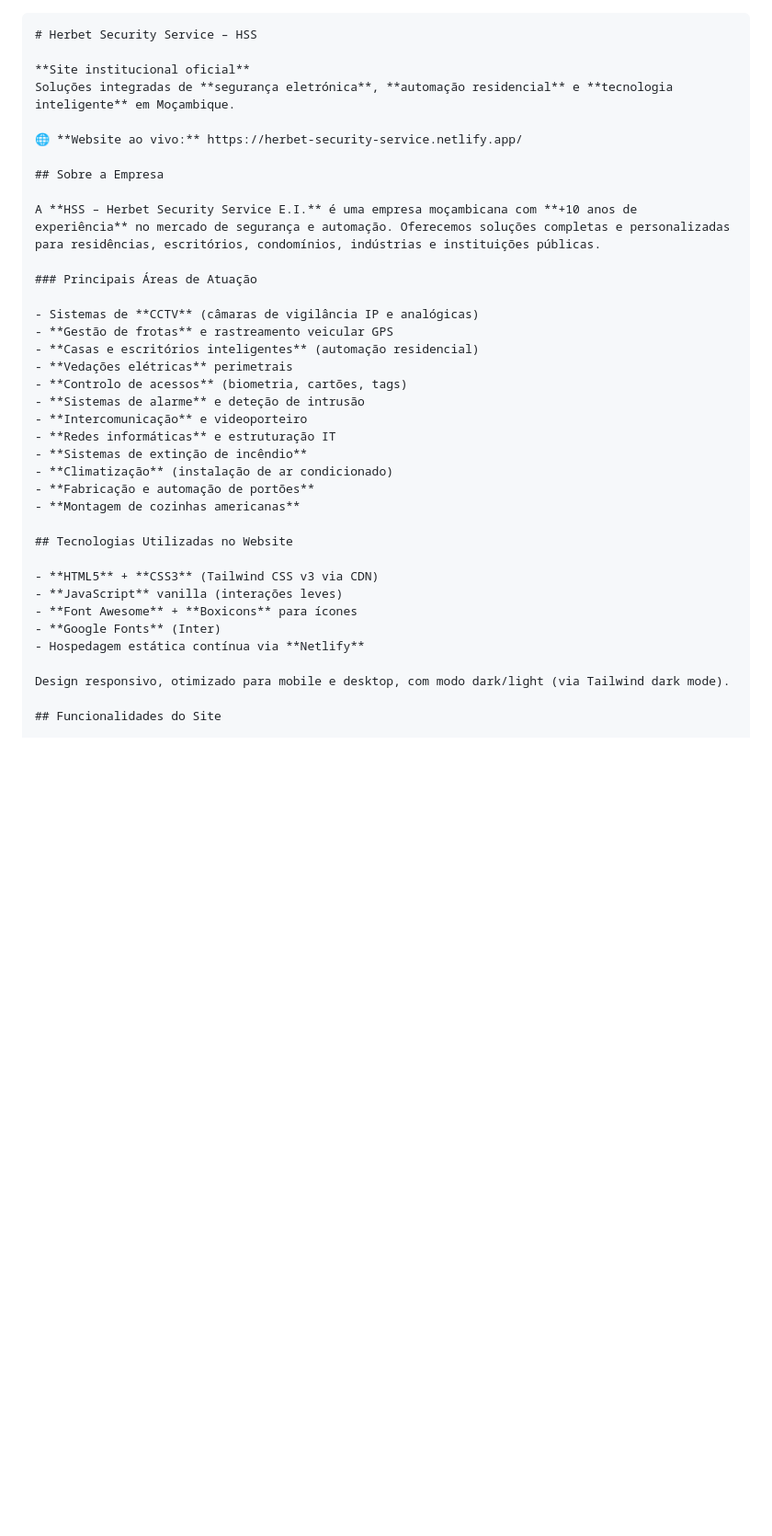
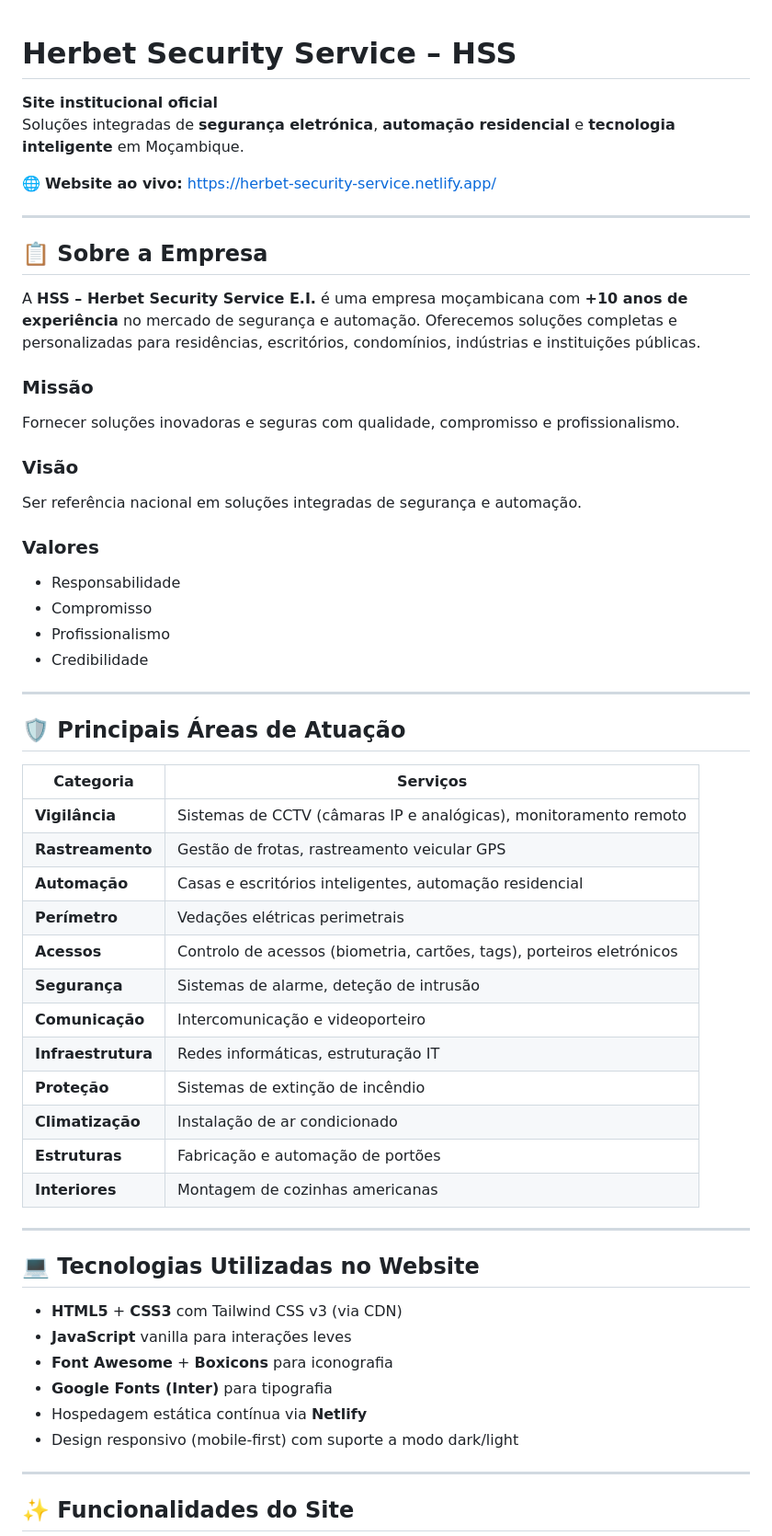
Before and after one commit to Kelvin-Cuinica/HSS-Landing-Page, a Markdown page: README.md, the part around one of its changes. Shown at 92% size. Rendered like a GitHub page; blank space fills up the shorter version.

````diff
--- a/README.md
+++ b/README.md
@@ -1,39 +1,59 @@
-```markdown
 # Herbet Security Service – HSS
 
 **Site institucional oficial**
 Soluções integradas de **segurança eletrónica**, **automação residencial** e **tecnologia inteligente** em Moçambique.
 
-🌐 **Website ao vivo:** https://herbet-security-service.netlify.app/
+🌐 **Website ao vivo:** [https://herbet-security-service.netlify.app/](https://herbet-security-service.netlify.app/)
 
-## Sobre a Empresa
+---
+
+## 📋 Sobre a Empresa
 
 A **HSS – Herbet Security Service E.I.** é uma empresa moçambicana com **+10 anos de experiência** no mercado de segurança e automação. Oferecemos soluções completas e personalizadas para residências, escritórios, condomínios, indústrias e instituições públicas.
 
-### Principais Áreas de Atuação
+### Missão
+Fornecer soluções inovadoras e seguras com qualidade, compromisso e profissionalismo.
 
-- Sistemas de **CCTV** (câmaras de vigilância IP e analógicas)
-- **Gestão de frotas** e rastreamento veicular GPS
-- **Casas e escritórios inteligentes** (automação residencial)
-- **Vedações elétricas** perimetrais
-- **Controlo de acessos** (biometria, cartões, tags)
-- **Sistemas de alarme** e deteção de intrusão
-- **Intercomunicação** e videoporteiro
-- **Redes informáticas** e estruturação IT
-- **Sistemas de extinção de incêndio**
-- **Climatização** (instalação de ar condicionado)
-- **Fabricação e automação de portões**
-- **Montagem de cozinhas americanas**
+### Visão
+Ser referência nacional em soluções integradas de segurança e automação.
 
-## Tecnologias Utilizadas no Website
+### Valores
+- Responsabilidade
+- Compromisso
+- Profissionalismo
+- Credibilidade
 
-- **HTML5** + **CSS3** (Tailwind CSS v3 via CDN)
-- **JavaScript** vanilla (interações leves)
-- **Font Awesome** + **Boxicons** para ícones
-- **Google Fonts** (Inter)
+---
+
+## 🛡️ Principais Áreas de Atuação
+
+| Categoria | Serviços |
+|-----------|----------|
+| **Vigilância** | Sistemas de CCTV (câmaras IP e analógicas), monitoramento remoto |
+| **Rastreamento** | Gestão de frotas, rastreamento veicular GPS |
+| **Automação** | Casas e escritórios inteligentes, automação residencial |
+| **Perímetro** | Vedações elétricas perimetrais |
+| **Acessos** | Controlo de acessos (biometria, cartões, tags), porteiros eletrónicos |
+| **Segurança** | Sistemas de alarme, deteção de intrusão |
+| **Comunicação** | Intercomunicação e videoporteiro |
+| **Infraestrutura** | Redes informáticas, estruturação IT |
+| **Proteção** | Sistemas de extinção de incêndio |
+| **Climatização** | Instalação de ar condicionado |
+| **Estruturas** | Fabricação e automação de portões |
+| **Interiores** | Montagem de cozinhas americanas |
+
+---
+
+## 💻 Tecnologias Utilizadas no Website
+
+- **HTML5** + **CSS3** com Tailwind CSS v3 (via CDN)
+- **JavaScript** vanilla para interações leves
+- **Font Awesome** + **Boxicons** para iconografia
+- **Google Fonts (Inter)** para tipografia
 - Hospedagem estática contínua via **Netlify**
+- Design responsivo (mobile-first) com suporte a modo dark/light
 
-Design responsivo, otimizado para mobile e desktop, com modo dark/light (via Tailwind dark mode).
+---
 
-## Funcionalidades do Site
+## ✨ Funcionalidades do Site
 
````
Also changed, not shown: other parts of README.md (+73 -34 lines).
